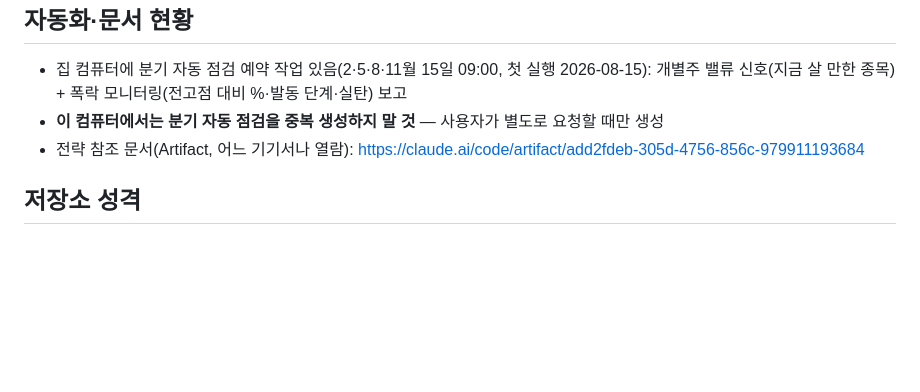
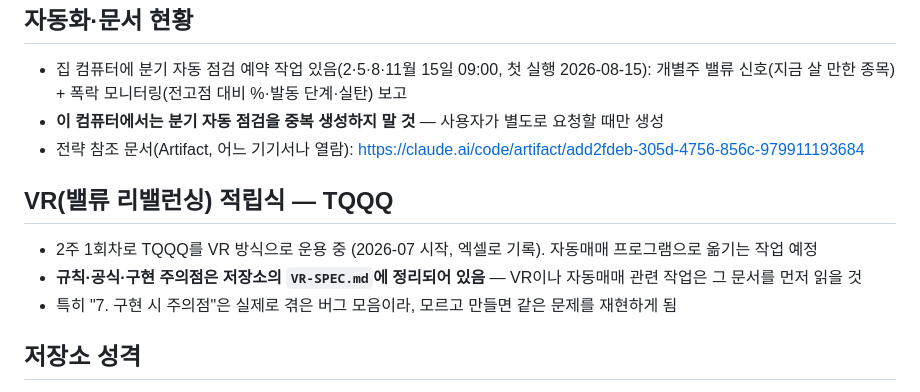
Before and after one commit to jsbeth-code/yoonmind, a Markdown page: CLAUDE.md, the part around the change. Rendered like a GitHub page; blank space fills up the shorter version.

```diff
--- a/CLAUDE.md
+++ b/CLAUDE.md
@@ -49,6 +49,11 @@
 - **이 컴퓨터에서는 분기 자동 점검을 중복 생성하지 말 것** — 사용자가 별도로 요청할 때만 생성
 - 전략 참조 문서(Artifact, 어느 기기서나 열람): https://claude.ai/code/artifact/add2fdeb-305d-4756-856c-979911193684
 
+## VR(밸류 리밸런싱) 적립식 — TQQQ
+- 2주 1회차로 TQQQ를 VR 방식으로 운용 중 (2026-07 시작, 엑셀로 기록). 자동매매 프로그램으로 옮기는 작업 예정
+- **규칙·공식·구현 주의점은 저장소의 `VR-SPEC.md`에 정리되어 있음** — VR이나 자동매매 관련 작업은 그 문서를 먼저 읽을 것
+- 특히 "7. 구현 시 주의점"은 실제로 겪은 버그 모음이라, 모르고 만들면 같은 문제를 재현하게 됨
+
 ## 저장소 성격
 yoonmind는 사용자의 개인 매매 기록 웹앱(정적 index.html, localStorage 기반, 서버 없음)입니다. 이 문서는 그 웹앱의 데이터가 아니라, 이 저장소를 통해 여러 컴퓨터의 Claude 세션 간에 투자 전략 컨텍스트를 공유하기 위한 메모입니다.
 
```
Also changed, not shown: VR-SPEC.md (added, +403 -0 lines).
